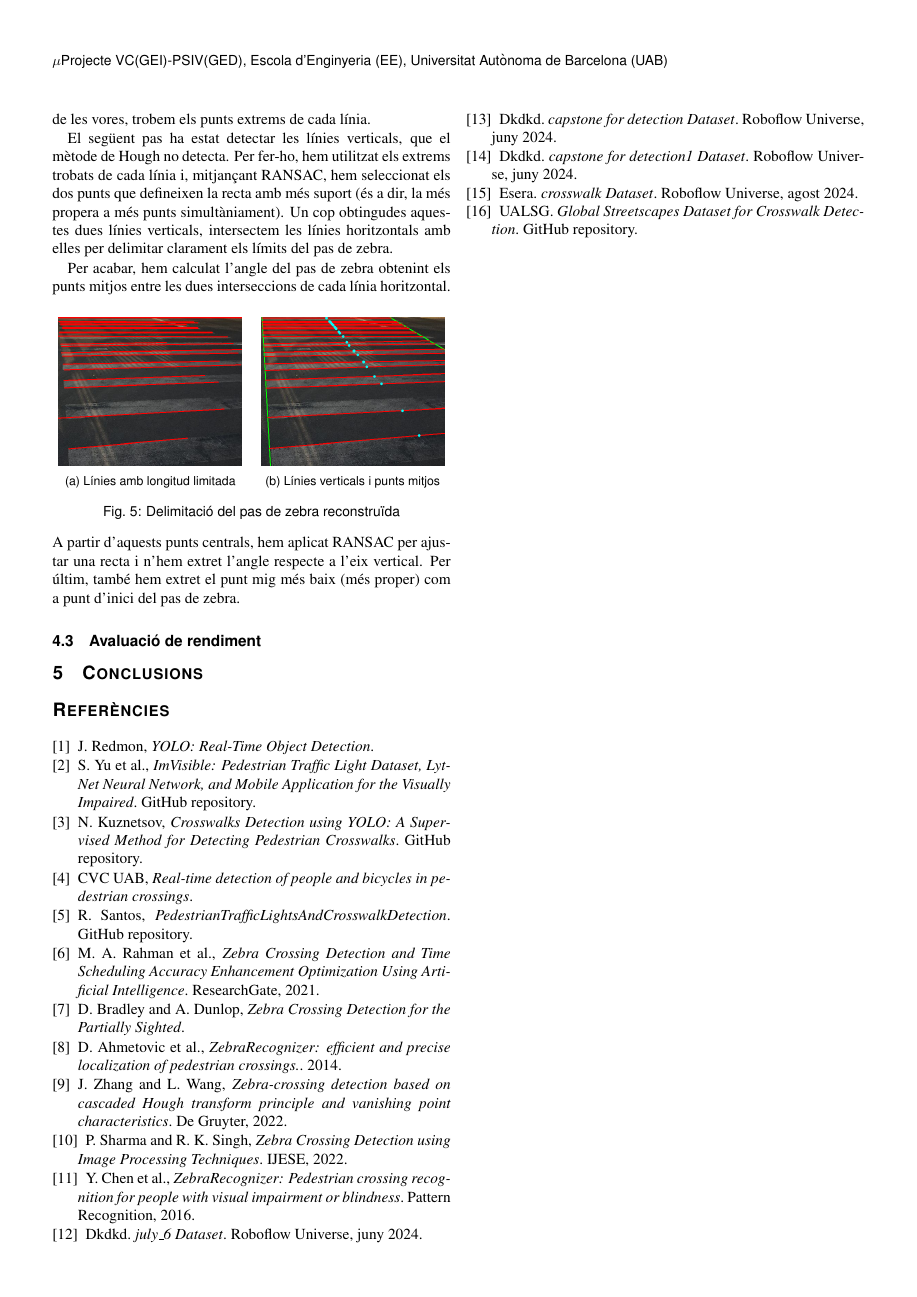
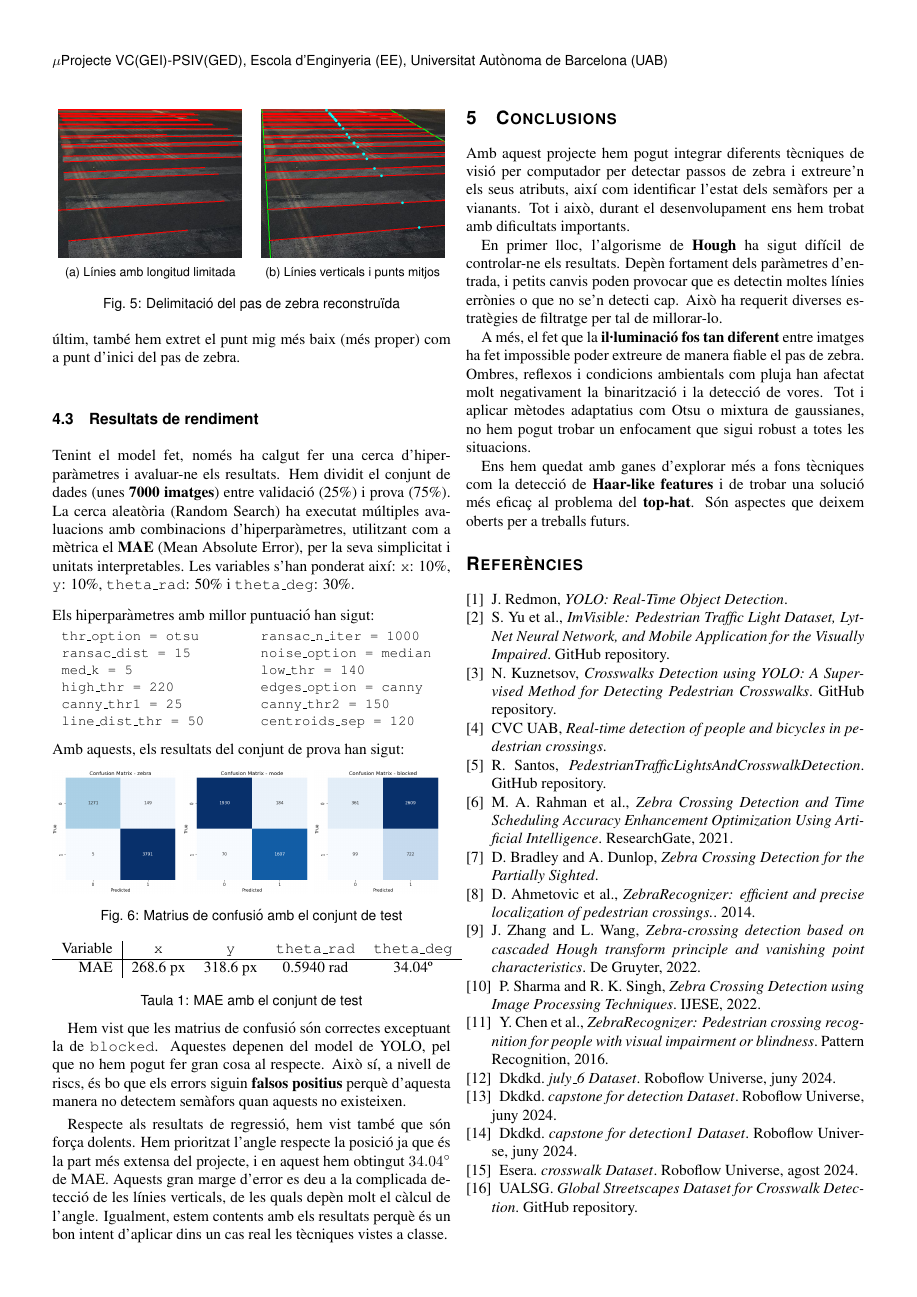
Before and after one commit to albert-ce/ZebrAI-Crossing, a LaTeX document (latex/1587933_1668180_1668018_ZebrAI.tex): page 3 of 3. The pictures show the PDF file latex/1587933_1668180_1668018_ZebrAI.pdf that the author committed with the source.

Commit message:
Final Informe

```diff
--- a/latex/1587933_1668180_1668018_ZebrAI.tex
+++ b/latex/1587933_1668180_1668018_ZebrAI.tex
@@ -256,5 +252,5 @@ Amb les vores del pas de zebra detectades, només ha faltat extreure les rectes
 \noindent
 Aquest mètode recupera més línies, però introdueix duplicats. Els hem eliminat descartant les línies que intersecten dins la imatge amb angles més allunyats de la mitjana (Veure Fig.~\ref{fig:vores})
 
-Tenint les línies filtrades, hem limitat la seva longitud segons les vores trobades anteriorment. És a dir, a partir dels booleans de les vores, trobem els punts extrems de cada línia.
+Tenint les línies filtrades, hem limitat la seva longitud segons les vores trobades anteriorment.
 
@@ -278,24 +274,72 @@ Per acabar, hem calculat l’angle del pas de zebra obtenint els punts mitjos en
 \\
 A partir d’aquests punts centrals, hem aplicat RANSAC per ajustar una recta i n’hem extret l’angle respecte a l’eix vertical. Per últim, també hem extret el punt mig més baix (més proper) com a punt d'inici del pas de zebra.
 
-\subsection{Avaluació de rendiment}
+\subsection{Resultats de rendiment}
 
-%\begin{table}[!h]
-%\centering
-%\begin{tabular}{lccccc}
-% x & sin(x) &	cos(x)& tan(x) &  sec(x) & cosec(x)\\
-%\hline
-%30$^\circ$ & 0.5000 & 0.8660 & 0.5774 & 1.1547 & 2.0000\\
-%45$^\circ$ & 0.7071 & 0.7071 & 1.0000 & 1.4142 & 1.4142\\
-%60$^\circ$ & 0.8660 & 0.5000 & 1.7321 & 2.0000 & 1.1547\\
-%\hline
-%\end{tabular}
-%\caption{ Raons trigonomètriques per diferents valors d’angles.}
-%\label{t:raonstrigonometriques}
-%\end{table}
+Tenint el model fet, només ha calgut fer una cerca d’hiperparàmetres i avaluar-ne els resultats. Hem dividit el conjunt de dades (unes \textbf{7000 imatges}) entre validació (25\%) i prova (75\%). La cerca aleatòria (Random Search) ha executat múltiples avaluacions amb combinacions d’hiperparàmetres, utilitzant com a mètrica el \textbf{MAE} (Mean Absolute Error), per la seva simplicitat i unitats interpretables. Les variables s’han ponderat així: \texttt{x}: 10\%, \texttt{y}: 10\%, \texttt{theta\_rad}: 50\% i \texttt{theta\_deg}: 30\%.
+
+\vspace*{0.5em}
+\noindent
+Els hiperparàmetres amb millor puntuació han sigut:
+
+\noindent
+{\small
+\begin{tabularx}{\columnwidth}{X X}
+\texttt{thr\_option = otsu} & \texttt{ransac\_n\_iter = 1000} \\
+\texttt{ransac\_dist = 15} & \texttt{noise\_option = median} \\
+\texttt{med\_k = 5} & \texttt{low\_thr = 140} \\
+\texttt{high\_thr = 220} & \texttt{edges\_option = canny} \\
+\texttt{canny\_thr1 = 25} & \texttt{canny\_thr2 = 150} \\
+\texttt{line\_dist\_thr = 50} & \texttt{centroids\_sep = 120} \\
+\end{tabularx}
+}
+
+\noindent
+Amb aquests, els resultats del conjunt de prova han sigut:
+\vspace*{3pt}
+\begin{figure}[h]
+	\raggedright
+	\begin{subfigure}{0.31\columnwidth}
+		\includegraphics[width=\linewidth]{figs/zebra}
+	\end{subfigure}
+	\
+	\begin{subfigure}{0.31\columnwidth}
+		\includegraphics[width=\linewidth]{figs/ mode}
+	\end{subfigure}
+	\
+	\begin{subfigure}{0.31\columnwidth}
+		\includegraphics[width=\linewidth]{figs/blocked}
+	\end{subfigure}
+	\caption{Matrius de confusió amb el conjunt de test}
+	\label{fig:conf}
+\end{figure}
 
 
+\begin{table}[!h]
+\raggedright
+\begin{tabular}{r|cccc}
+Variable  & \texttt{x} & \texttt{y} & \texttt{theta\_rad} &  \texttt{theta\_deg} \\
+\hline
+MAE & 268.6 px & 318.6 px & 0.5940 rad & 34.04º\\
+\end{tabular}
+\caption{MAE amb el conjunt de test}
+\label{t:raonstrigonometriques}
+\end{table}
+
+Hem vist que les matrius de confusió són correctes exceptuant la de \texttt{blocked}. Aquestes depenen del model de YOLO, pel que no hem pogut fer gran cosa al respecte. Això sí, a nivell de riscs, és bo que els errors siguin \textbf{falsos positius} perquè d'aquesta manera no detectem semàfors quan aquests no existeixen.
+
+Respecte als resultats de regressió, hem vist també que són força dolents. Hem prioritzat l'angle respecte la posició ja que és la part més extensa del projecte, i en aquest hem obtingut $34.04^\circ$ de MAE. Aquests gran marge d'error es deu a la complicada detecció de les línies verticals, de les quals depèn molt el càlcul de l'angle. Igualment, estem contents amb els resultats perquè és un bon intent d'aplicar dins un cas real les tècniques vistes a classe.
+
 \section{Conclusions}
+
+Amb aquest projecte hem pogut integrar diferents tècniques de visió per computador per detectar passos de zebra i extreure’n els seus atributs, així com identificar l’estat dels semàfors per a vianants. Tot i això, durant el desenvolupament ens hem trobat amb dificultats importants.
+
+En primer lloc, l’algorisme de \textbf{Hough} ha sigut difícil de controlar-ne els resultats. Depèn fortament dels paràmetres d’entrada, i petits canvis poden provocar que es detectin moltes línies errònies o que no se’n detecti cap. Això ha requerit diverses estratègies de filtratge per tal de millorar-lo.
+
+A més, el fet que la \textbf{il·luminació fos tan diferent} entre imatges ha fet impossible poder extreure de manera fiable el pas de zebra. Ombres, reflexos i condicions ambientals com pluja han afectat molt negativament la binarització i la detecció de vores. Tot i aplicar mètodes adaptatius com Otsu o mixtura de gaussianes, no hem pogut trobar un enfocament que sigui robust a totes les situacions.
+
+Ens hem quedat amb ganes d’explorar més a fons tècniques com la detecció de \textbf{Haar-like features} i de trobar una solució més eficaç al problema del \textbf{top-hat}. Són aspectes que deixem oberts per a treballs futurs.
+
 
 
 \begin{thebibliography}{9}\label{sec:biblio}
```
Also changed, not shown: latex/1587933_1668180_1668018_ZebrAI.pdf, latex/figs/blocked.png (added), latex/figs/mode.png (added), latex/figs/zebra.png (added), latex/1587933_1668180_1668018_ZebrAI.tex (18 more changed lines).
